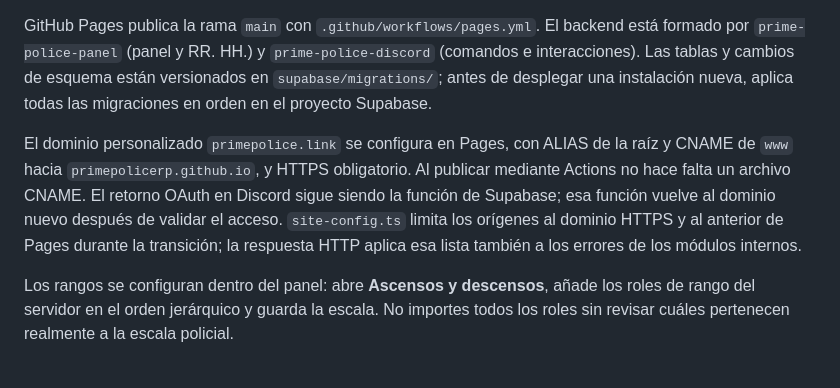
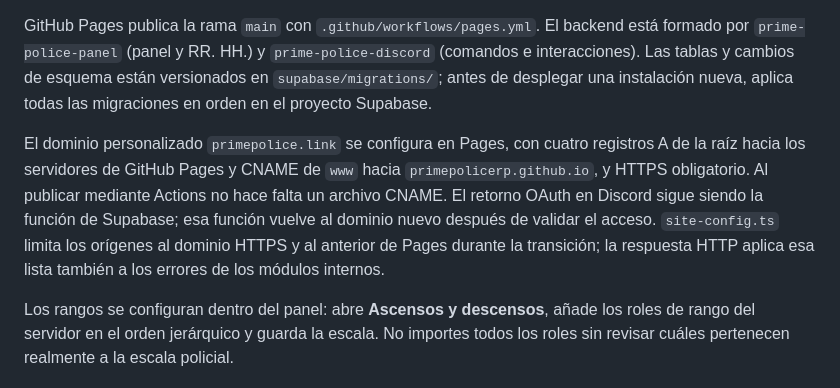
Before and after one commit to elplaza26/caracas-city-policia, a Markdown page: README.md, the part around the change. GitHub-like rendering.

Commit message:
Document the direct GitHub Pages DNS records

```diff
--- a/README.md
+++ b/README.md
@@ -53,7 +53,7 @@ Supabase proporciona `SUPABASE_URL` y `SUPABASE_SERVICE_ROLE_KEY` a las Edge Fun
 
 GitHub Pages publica la rama `main` con `.github/workflows/pages.yml`. El backend está formado por `prime-police-panel` (panel y RR. HH.) y `prime-police-discord` (comandos e interacciones). Las tablas y cambios de esquema están versionados en `supabase/migrations/`; antes de desplegar una instalación nueva, aplica todas las migraciones en orden en el proyecto Supabase.
 
-El dominio personalizado `primepolice.link` se configura en Pages, con ALIAS de la raíz y CNAME de `www` hacia `primepolicerp.github.io`, y HTTPS obligatorio. Al publicar mediante Actions no hace falta un archivo CNAME. El retorno OAuth en Discord sigue siendo la función de Supabase; esa función vuelve al dominio nuevo después de validar el acceso. `site-config.ts` limita los orígenes al dominio HTTPS y al anterior de Pages durante la transición; la respuesta HTTP aplica esa lista también a los errores de los módulos internos.
+El dominio personalizado `primepolice.link` se configura en Pages, con cuatro registros A de la raíz hacia los servidores de GitHub Pages y CNAME de `www` hacia `primepolicerp.github.io`, y HTTPS obligatorio. Al publicar mediante Actions no hace falta un archivo CNAME. El retorno OAuth en Discord sigue siendo la función de Supabase; esa función vuelve al dominio nuevo después de validar el acceso. `site-config.ts` limita los orígenes al dominio HTTPS y al anterior de Pages durante la transición; la respuesta HTTP aplica esa lista también a los errores de los módulos internos.
 
 Los rangos se configuran dentro del panel: abre **Ascensos y descensos**, añade los roles de rango del servidor en el orden jerárquico y guarda la escala. No importes todos los roles sin revisar cuáles pertenecen realmente a la escala policial.
 
```
